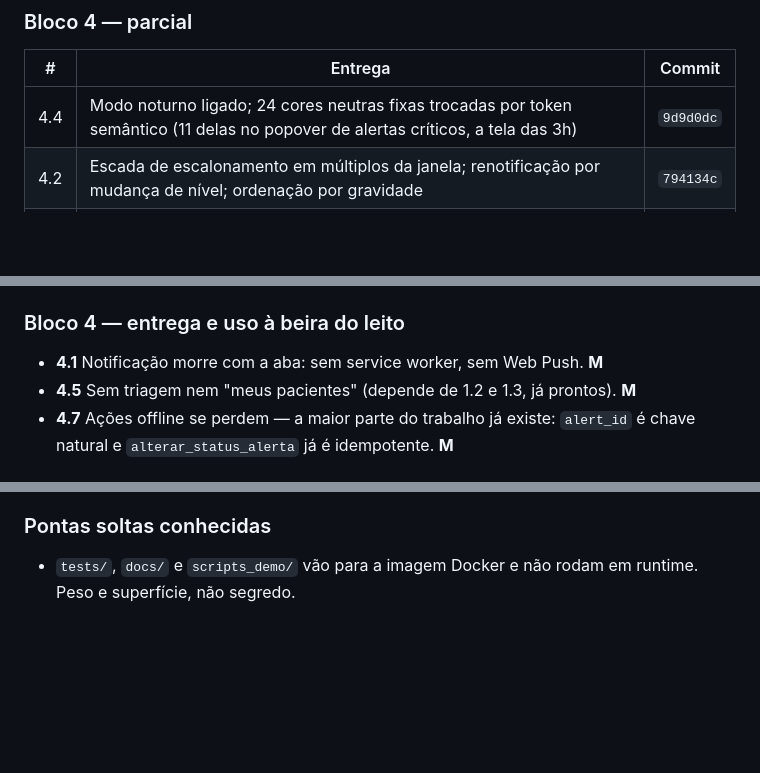
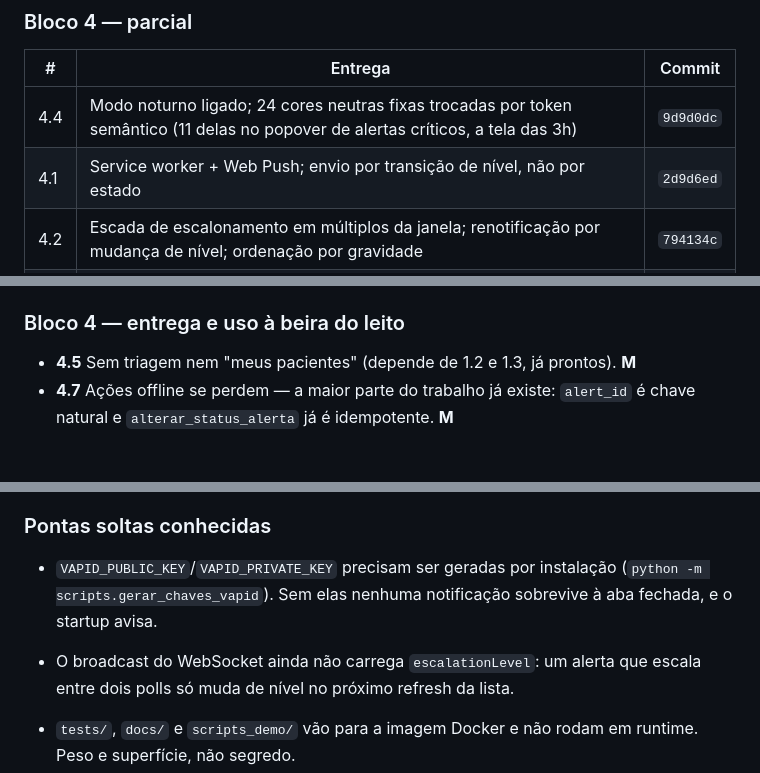
Before and after one commit to yaguts1/tcc2-agente-inteligente, a Markdown page: docs/ROADMAP.md, 3 parts joined by grey strips. Rendered like a GitHub page; blank space fills up the shorter version.

Commit message:
docs(roadmap): 4.1 concluido
Co-Authored-By: Claude Opus 5 <noreply@anthropic.com>

```diff
--- a/docs/ROADMAP.md
+++ b/docs/ROADMAP.md
@@ -63,6 +63,7 @@ e `console.log` despejando a lista de pacientes no console do navegador.
 | # | Entrega | Commit |
 |---|---|---|
 | 4.4 | Modo noturno ligado; 24 cores neutras fixas trocadas por token semântico (11 delas no popover de alertas críticos, a tela das 3h) | `9d9d0dc` |
+| 4.1 | Service worker + Web Push; envio por transição de nível, não por estado | `2d9d6ed` |
 | 4.2 | Escada de escalonamento em múltiplos da janela; renotificação por mudança de nível; ordenação por gravidade | `794134c` |
 | 4.3 | Cartões abaixo de `lg`, alvo de toque de 44px, uma árvore só (leitor de tela anunciava cada alerta duas vezes) | `068a1fb` |
 | 4.6 | Lote audita um paciente por linha e marca-se como lote; teto de 100 e mínimo de 1 | `a3abc4e` |
@@ -111,7 +112,6 @@ estiveram dentro de uma imagem distribuível.
 
 ### Bloco 4 — entrega e uso à beira do leito
 
-- **4.1** Notificação morre com a aba: sem service worker, sem Web Push. **M**
 - **4.5** Sem triagem nem "meus pacientes" (depende de 1.2 e 1.3, já prontos). **M**
 - **4.7** Ações offline se perdem — a maior parte do trabalho já existe:
   `alert_id` é chave natural e `alterar_status_alerta` já é idempotente. **M**
@@ -129,6 +129,12 @@ estiveram dentro de uma imagem distribuível.
   primeiro; intake ADT depois. **M → L**
 
 ### Pontas soltas conhecidas
+
+- `VAPID_PUBLIC_KEY`/`VAPID_PRIVATE_KEY` precisam ser geradas por instalação
+  (`python -m scripts.gerar_chaves_vapid`). Sem elas nenhuma notificação
+  sobrevive à aba fechada, e o startup avisa.
+- O broadcast do WebSocket ainda não carrega `escalationLevel`: um alerta que
+  escala entre dois polls só muda de nível no próximo refresh da lista.
 
 - `tests/`, `docs/` e `scripts_demo/` vão para a imagem Docker e não rodam em
   runtime. Peso e superfície, não segredo.
```
